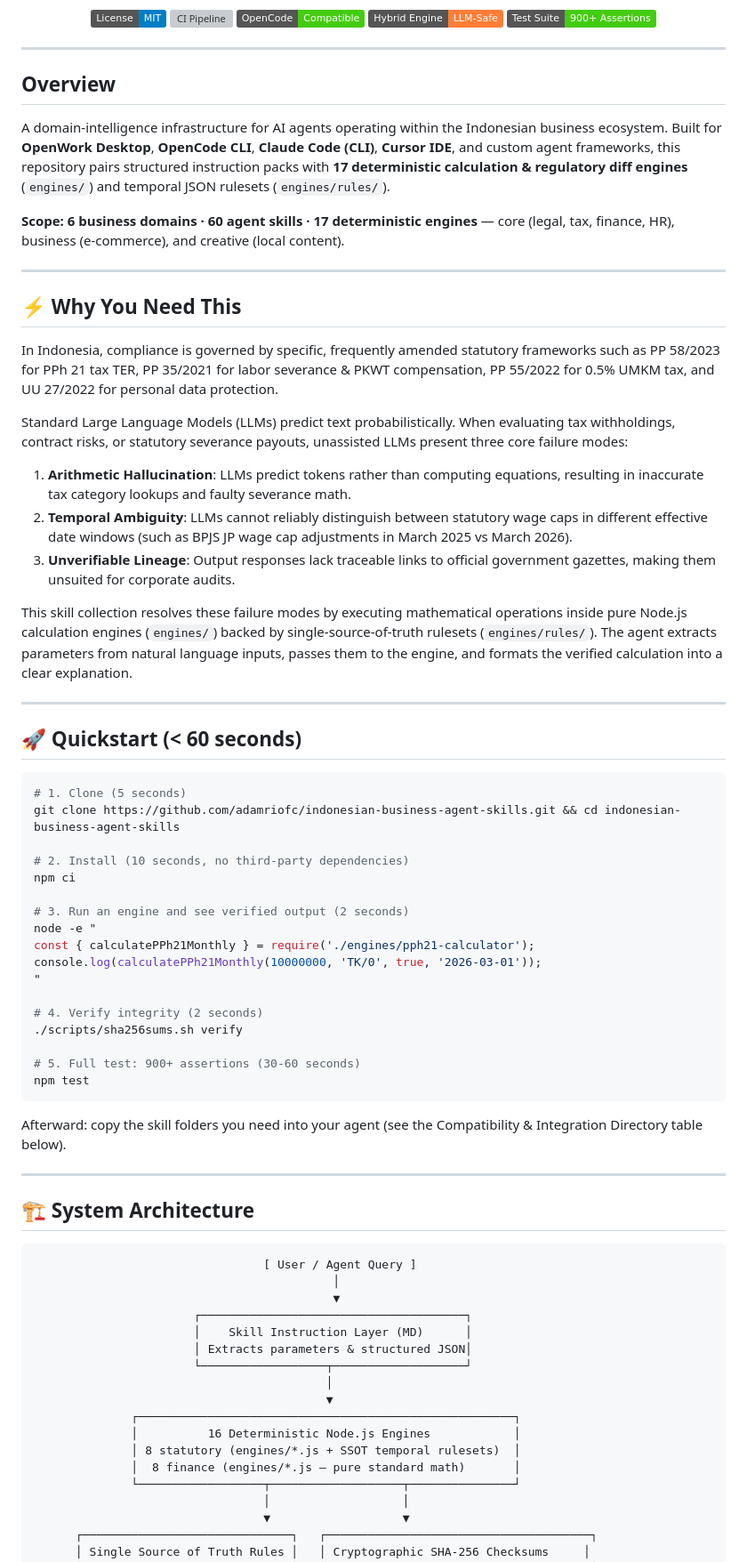
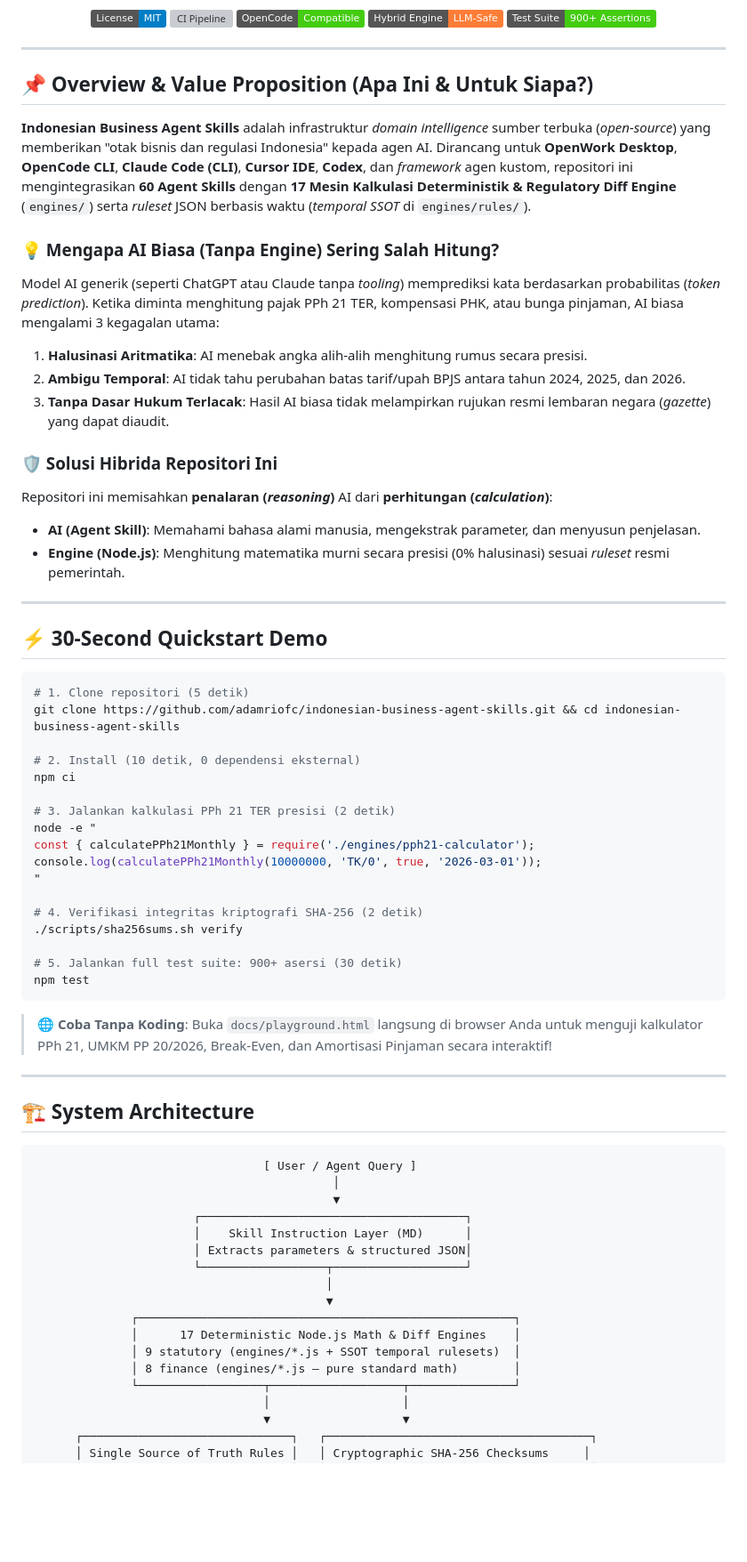
Before and after one commit to adamriofc/indonesian-agent-skills, a Markdown page: README.md, the part around one of its changes. Shown at 89% size. GitHub-like rendering; badges without logos; blank space fills up the shorter version; grey boxes are pictures that could not be loaded.

````diff
--- a/README.md
+++ b/README.md
@@ -18,50 +18,46 @@
 
 ---
 
-## Overview
+## 📌 Overview & Value Proposition (Apa Ini & Untuk Siapa?)
 
-A domain-intelligence infrastructure for AI agents operating within the Indonesian business ecosystem. Built for **OpenWork Desktop**, **OpenCode CLI**, **Claude Code (CLI)**, **Cursor IDE**, and custom agent frameworks, this repository pairs structured instruction packs with **17 deterministic calculation & regulatory diff engines** (`engines/`) and temporal JSON rulesets (`engines/rules/`).
+**Indonesian Business Agent Skills** adalah infrastruktur *domain intelligence* sumber terbuka (*open-source*) yang memberikan "otak bisnis dan regulasi Indonesia" kepada agen AI. Dirancang untuk **OpenWork Desktop**, **OpenCode CLI**, **Claude Code (CLI)**, **Cursor IDE**, **Codex**, dan *framework* agen kustom, repositori ini mengintegrasikan **60 Agent Skills** dengan **17 Mesin Kalkulasi Deterministik & Regulatory Diff Engine** (`engines/`) serta *ruleset* JSON berbasis waktu (*temporal SSOT* di `engines/rules/`).
 
-**Scope: 6 business domains · 60 agent skills · 17 deterministic engines** — core (legal, tax, finance, HR), business (e-commerce), and creative (local content).
+### 💡 Mengapa AI Biasa (Tanpa Engine) Sering Salah Hitung?
+Model AI generik (seperti ChatGPT atau Claude tanpa *tooling*) memprediksi kata berdasarkan probabilitas (*token prediction*). Ketika diminta menghitung pajak PPh 21 TER, kompensasi PHK, atau bunga pinjaman, AI biasa mengalami 3 kegagalan utama:
+1. **Halusinasi Aritmatika**: AI menebak angka alih-alih menghitung rumus secara presisi.
+2. **Ambigu Temporal**: AI tidak tahu perubahan batas tarif/upah BPJS antara tahun 2024, 2025, dan 2026.
+3. **Tanpa Dasar Hukum Terlacak**: Hasil AI biasa tidak melampirkan rujukan resmi lembaran negara (*gazette*) yang dapat diaudit.
+
+### 🛡️ Solusi Hibrida Repositori Ini
+Repositori ini memisahkan **penalaran (*reasoning*)** AI dari **perhitungan (*calculation*)**:
+- **AI (Agent Skill)**: Memahami bahasa alami manusia, mengekstrak parameter, dan menyusun penjelasan.
+- **Engine (Node.js)**: Menghitung matematika murni secara presisi (0% halusinasi) sesuai *ruleset* resmi pemerintah.
 
 ---
 
-## ⚡ Why You Need This
-
-In Indonesia, compliance is governed by specific, frequently amended statutory frameworks such as PP 58/2023 for PPh 21 tax TER, PP 35/2021 for labor severance & PKWT compensation, PP 55/2022 for 0.5% UMKM tax, and UU 27/2022 for personal data protection.
-
-Standard Large Language Models (LLMs) predict text probabilistically. When evaluating tax withholdings, contract risks, or statutory severance payouts, unassisted LLMs present three core failure modes:
-1. **Arithmetic Hallucination**: LLMs predict tokens rather than computing equations, resulting in inaccurate tax category lookups and faulty severance math.
-2. **Temporal Ambiguity**: LLMs cannot reliably distinguish between statutory wage caps in different effective date windows (such as BPJS JP wage cap adjustments in March 2025 vs March 2026).
-3. **Unverifiable Lineage**: Output responses lack traceable links to official government gazettes, making them unsuited for corporate audits.
-
-This skill collection resolves these failure modes by executing mathematical operations inside pure Node.js calculation engines (`engines/`) backed by single-source-of-truth rulesets (`engines/rules/`). The agent extracts parameters from natural language inputs, passes them to the engine, and formats the verified calculation into a clear explanation.
-
----
-
-## 🚀 Quickstart (< 60 seconds)
+## ⚡ 30-Second Quickstart Demo
 
 ```bash
-# 1. Clone (5 seconds)
+# 1. Clone repositori (5 detik)
 git clone https://github.com/adamriofc/indonesian-business-agent-skills.git && cd indonesian-business-agent-skills
 
-# 2. Install (10 seconds, no third-party dependencies)
+# 2. Install (10 detik, 0 dependensi eksternal)
 npm ci
 
-# 3. Run an engine and see verified output (2 seconds)
+# 3. Jalankan kalkulasi PPh 21 TER presisi (2 detik)
 node -e "
 const { calculatePPh21Monthly } = require('./engines/pph21-calculator');
 console.log(calculatePPh21Monthly(10000000, 'TK/0', true, '2026-03-01'));
 "
 
-# 4. Verify integrity (2 seconds)
+# 4. Verifikasi integritas kriptografi SHA-256 (2 detik)
 ./scripts/sha256sums.sh verify
 
-# 5. Full test: 900+ assertions (30-60 seconds)
+# 5. Jalankan full test suite: 900+ asersi (30 detik)
 npm test
 ```
 
-Afterward: copy the skill folders you need into your agent (see the Compatibility & Integration Directory table below).
+> 🌐 **Coba Tanpa Koding**: Buka `docs/playground.html` langsung di browser Anda untuk menguji kalkulator PPh 21, UMKM PP 20/2026, Break-Even, dan Amortisasi Pinjaman secara interaktif!
 
 ---
 
@@ -78,9 +74,9 @@ Afterward: copy the skill folders you need into your agent (see the Compatibilit
                                           │
                                           ▼
               ┌──────────────────────────────────────────────────────┐
-              │          16 Deterministic Node.js Engines            │
-              │ 8 statutory (engines/*.js + SSOT temporal rulesets)  │
-              │  8 finance (engines/*.js — pure standard math)       │
+              │      17 Deterministic Node.js Math & Diff Engines    │
+              │ 9 statutory (engines/*.js + SSOT temporal rulesets)  │
+              │ 8 finance (engines/*.js — pure standard math)        │
               └──────────────────┬───────────────────┬───────────────┘
                                  │                   │
                                  ▼                   ▼
````
Also changed, not shown: other parts of README.md (+92 -124 lines).
